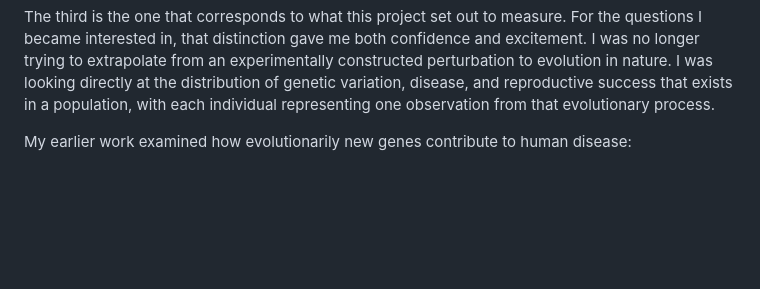
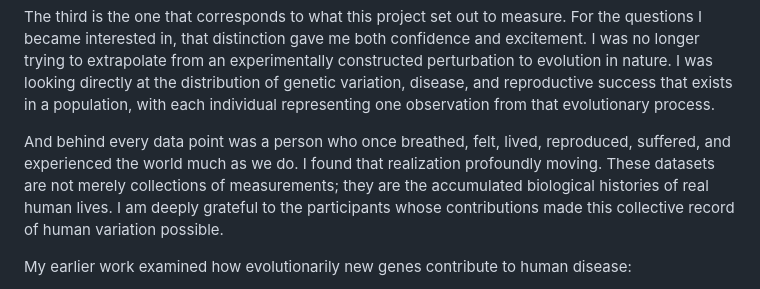
Before and after one commit to JianhaiChen/HumanDiseaseFertilityPleiotropy, a Markdown page: README.md, the part around the change. Rendered like a GitHub page; blank space fills up the shorter version.

Commit message:
README: acknowledge the participants

```diff
--- a/README.md
+++ b/README.md
@@ -86,6 +86,13 @@ experimentally constructed perturbation to evolution in nature. I was looking
 directly at the distribution of genetic variation, disease, and reproductive
 success that exists in a population, with each individual representing one
 observation from that evolutionary process.
+
+And behind every data point was a person who once breathed, felt, lived,
+reproduced, suffered, and experienced the world much as we do. I found that
+realization profoundly moving. These datasets are not merely collections of
+measurements; they are the accumulated biological histories of real human
+lives. I am deeply grateful to the participants whose contributions made this
+collective record of human variation possible.
 
 My earlier work examined how evolutionarily new genes contribute to human
 disease:
```
